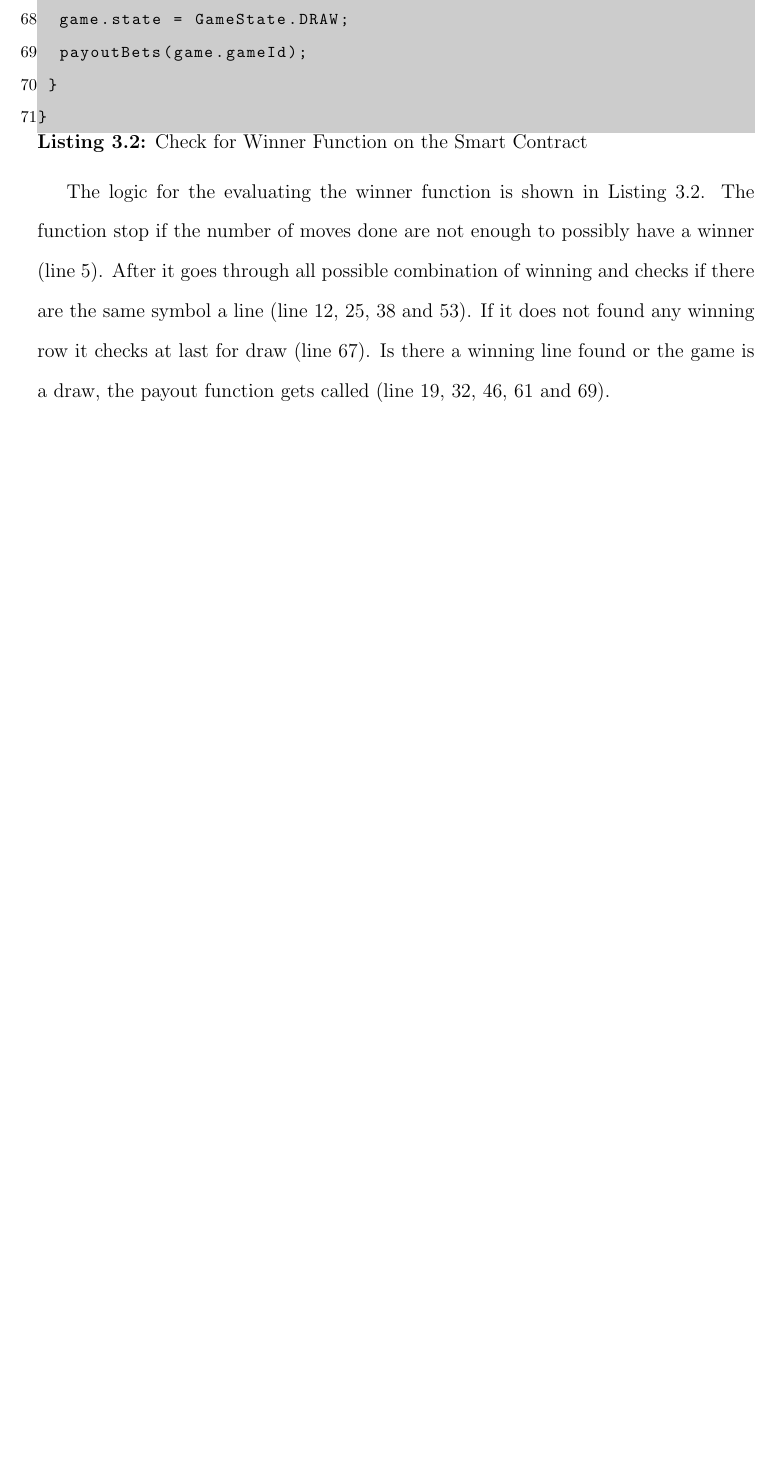
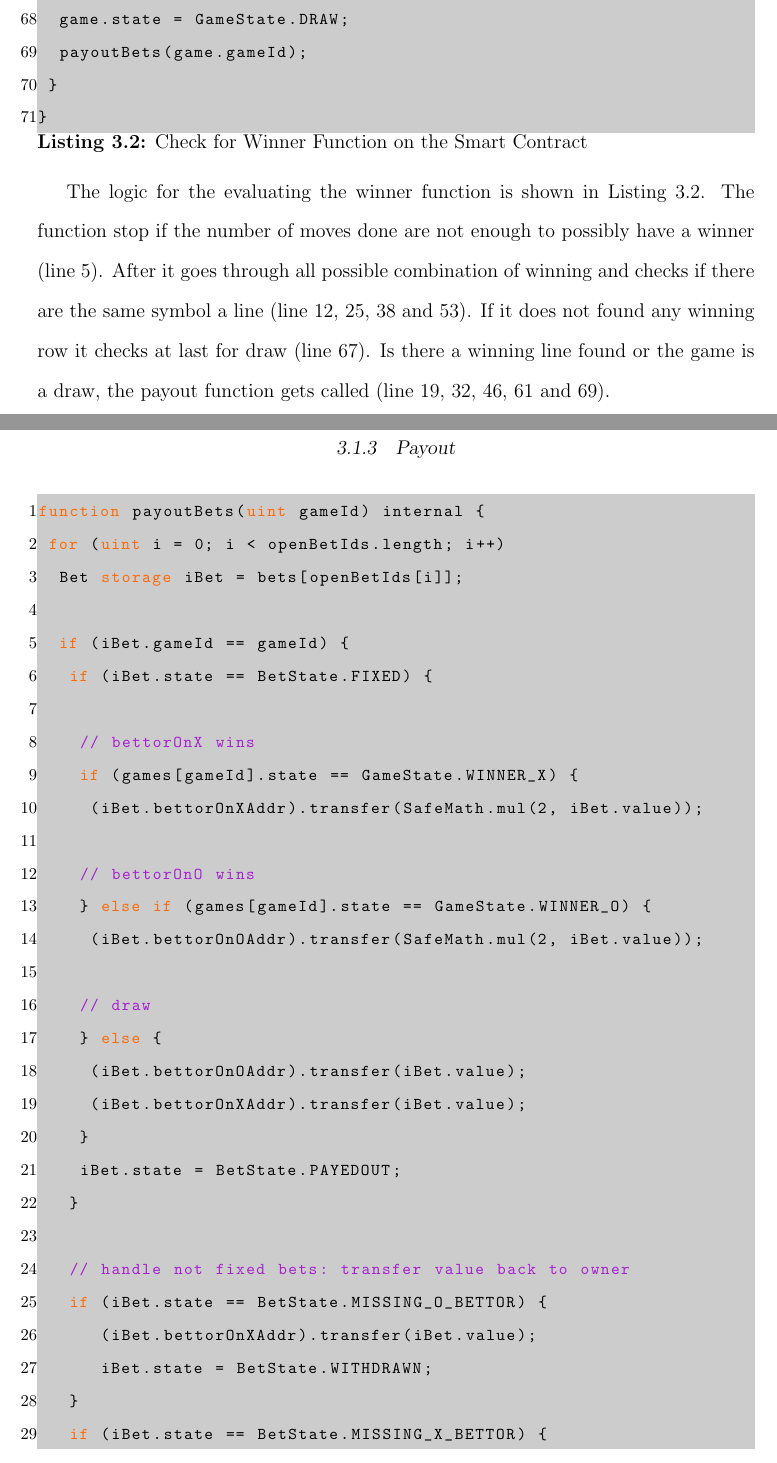
Before and after one commit to lucaspelloni2/dapp-tic-tac-toe, a LaTeX thesis (report/main.tex, which reads report/chapter3_code3.tex): part of page 14 of 19 before the commit and two parts of pages 14 and 15 of 21 after it, the two joined at a grey line, cut so that both start at the same text, the shorter picture padded with empty space. Compiled offline with pdfLaTeX.

Commit message:
code snippet 3 added

```diff
--- /dev/null
+++ b/report/chapter3_code3.tex
@@ -0,0 +1,33 @@
+\subsection{Payout}\label{subsec:payout}
+\begin{lstlisting}[caption={Payout Function on the Smart Contract}, label={lst:payout},language=JavaScript,escapechar=|]
+function payoutBets(uint gameId) internal {
+	for (uint i = 0; i < openBetIds.length; i++) |\label{line3:loop1}|
+		Bet storage iBet = bets[openBetIds[i]];
+
+		if (iBet.gameId == gameId) { |\label{line3:loop2}|
+			if (iBet.state == BetState.FIXED) {
+
+				// bettorOnX wins
+				if (games[gameId].state == GameState.WINNER_X) {
+					(iBet.bettorOnXAddr).transfer(SafeMath.mul(2, iBet.value)); |\label{line3:safe1}|
+
+				// bettorOnO wins
+				} else if (games[gameId].state == GameState.WINNER_O) {
+					(iBet.bettorOnOAddr).transfer(SafeMath.mul(2, iBet.value)); |\label{line3:safe2}|
+
+				// draw
+				} else {
+					(iBet.bettorOnOAddr).transfer(iBet.value);
+					(iBet.bettorOnXAddr).transfer(iBet.value);
+				}
+				iBet.state = BetState.PAYEDOUT;
+			}
+
+			// handle not fixed bets: transfer value back to owner
+			if (iBet.state == BetState.MISSING_O_BETTOR) { |\label{line3:back1}|
+			   (iBet.bettorOnXAddr).transfer(iBet.value);
+			   iBet.state = BetState.WITHDRAWN;
+			}
+			if (iBet.state == BetState.MISSING_X_BETTOR) {
+				(iBet.bettorOnOAddr).transfer(iBet.value);
+				iBet.state = BetState.WITHDRAWN;
```
Also changed, not shown: report/main.tex (+1 -0 lines), report/main.pdf, report/chapter3_code3.tex (6 more changed lines), 10 other files.
